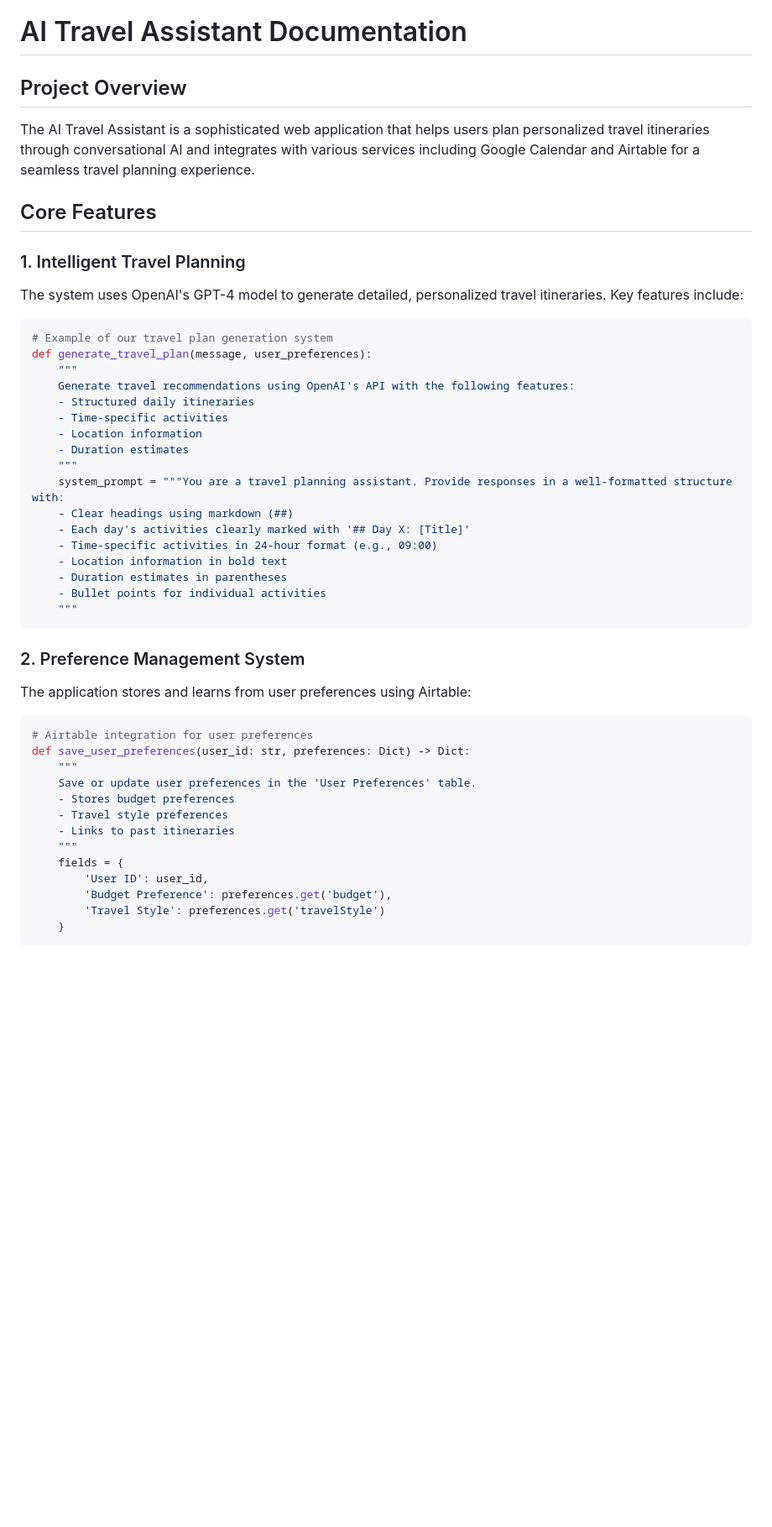
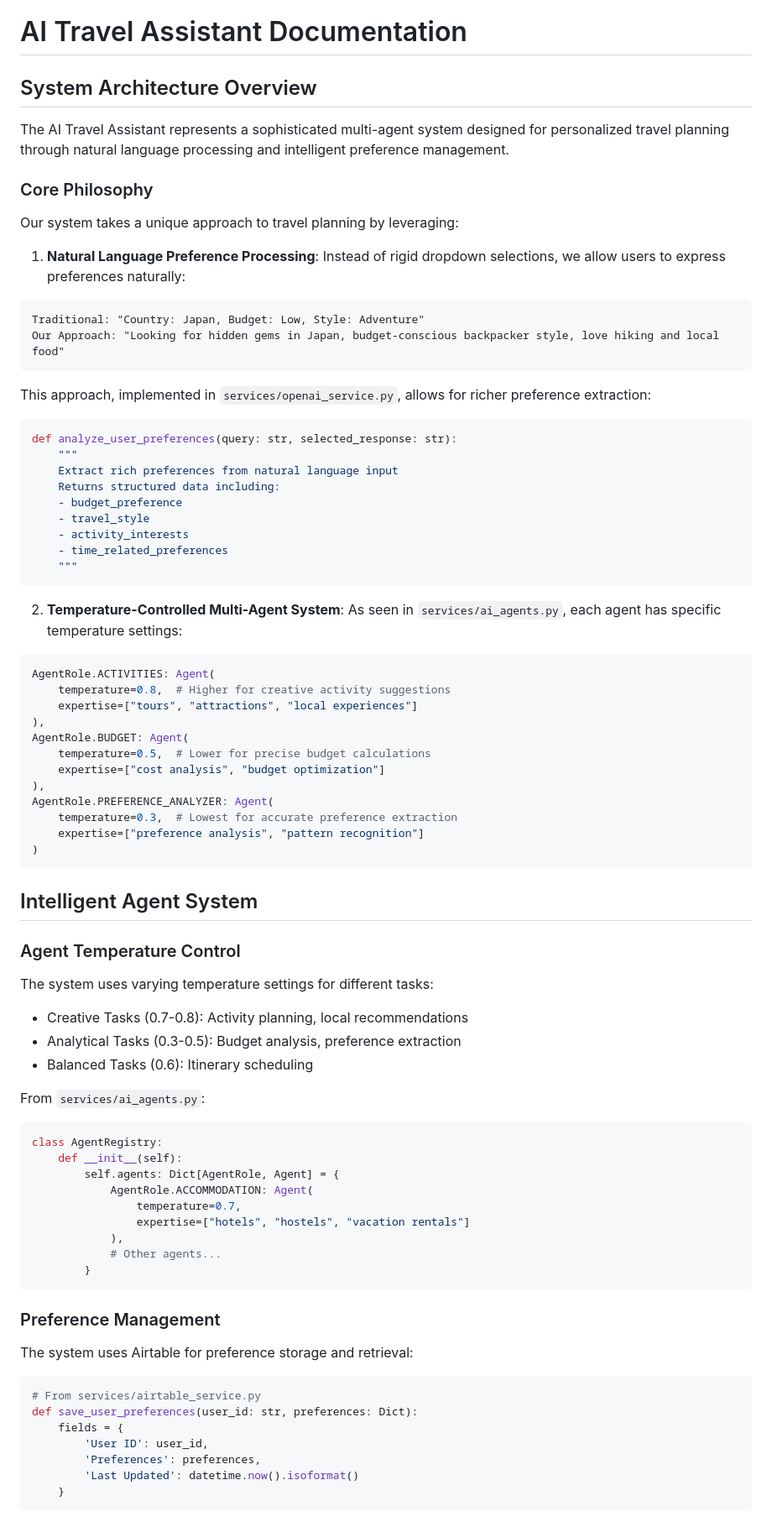
Before and after one commit to TechTinkerPradhan/Travel-AI-agent, a Markdown page: documentation.md, the part around the change printed below. Shown: that part at 84% size. Drawn GitHub-style; blank space fills up the shorter version.

````diff
--- a/documentation.md
+++ b/documentation.md
@@ -1,49 +1,83 @@
 # AI Travel Assistant Documentation
 
-## Project Overview
-The AI Travel Assistant is a sophisticated web application that helps users plan personalized travel itineraries through conversational AI and integrates with various services including Google Calendar and Airtable for a seamless travel planning experience.
+## System Architecture Overview
 
-## Core Features
+The AI Travel Assistant represents a sophisticated multi-agent system designed for personalized travel planning through natural language processing and intelligent preference management.
 
-### 1. Intelligent Travel Planning
-The system uses OpenAI's GPT-4 model to generate detailed, personalized travel itineraries. Key features include:
+### Core Philosophy
+
+Our system takes a unique approach to travel planning by leveraging:
+
+1. **Natural Language Preference Processing**: Instead of rigid dropdown selections, we allow users to express preferences naturally:
+
+```text
+Traditional: "Country: Japan, Budget: Low, Style: Adventure"
+Our Approach: "Looking for hidden gems in Japan, budget-conscious backpacker style, love hiking and local food"
+```
+
+This approach, implemented in `services/openai_service.py`, allows for richer preference extraction:
 
 ```python
-# Example of our travel plan generation system
-def generate_travel_plan(message, user_preferences):
+def analyze_user_preferences(query: str, selected_response: str):
     """
-    Generate travel recommendations using OpenAI's API with the following features:
-    - Structured daily itineraries
-    - Time-specific activities
-    - Location information
-    - Duration estimates
-    """
-    system_prompt = """You are a travel planning assistant. Provide responses in a well-formatted structure with:
-    - Clear headings using markdown (##)
-    - Each day's activities clearly marked with '## Day X: [Title]'
-    - Time-specific activities in 24-hour format (e.g., 09:00)
-    - Location information in bold text
-    - Duration estimates in parentheses
-    - Bullet points for individual activities
+    Extract rich preferences from natural language input
+    Returns structured data including:
+    - budget_preference
+    - travel_style
+    - activity_interests
+    - time_related_preferences
     """
 ```
 
-### 2. Preference Management System
-The application stores and learns from user preferences using Airtable:
+2. **Temperature-Controlled Multi-Agent System**: As seen in `services/ai_agents.py`, each agent has specific temperature settings:
 
 ```python
-# Airtable integration for user preferences
-def save_user_preferences(user_id: str, preferences: Dict) -> Dict:
-    """
-    Save or update user preferences in the 'User Preferences' table.
-    - Stores budget preferences
-    - Travel style preferences
-    - Links to past itineraries
-    """
+AgentRole.ACTIVITIES: Agent(
+    temperature=0.8,  # Higher for creative activity suggestions
+    expertise=["tours", "attractions", "local experiences"]
+),
+AgentRole.BUDGET: Agent(
+    temperature=0.5,  # Lower for precise budget calculations
+    expertise=["cost analysis", "budget optimization"]
+),
+AgentRole.PREFERENCE_ANALYZER: Agent(
+    temperature=0.3,  # Lowest for accurate preference extraction
+    expertise=["preference analysis", "pattern recognition"]
+)
+```
+
+## Intelligent Agent System
+
+### Agent Temperature Control
+The system uses varying temperature settings for different tasks:
+- Creative Tasks (0.7-0.8): Activity planning, local recommendations
+- Analytical Tasks (0.3-0.5): Budget analysis, preference extraction
+- Balanced Tasks (0.6): Itinerary scheduling
+
+From `services/ai_agents.py`:
+```python
+class AgentRegistry:
+    def __init__(self):
+        self.agents: Dict[AgentRole, Agent] = {
+            AgentRole.ACCOMMODATION: Agent(
+                temperature=0.7,
+                expertise=["hotels", "hostels", "vacation rentals"]
+            ),
+            # Other agents...
+        }
+```
+
+### Preference Management
+
+The system uses Airtable for preference storage and retrieval:
+
+```python
+# From services/airtable_service.py
+def save_user_preferences(user_id: str, preferences: Dict):
     fields = {
         'User ID': user_id,
-        'Budget Preference': preferences.get('budget'),
-        'Travel Style': preferences.get('travelStyle')
+        'Preferences': preferences,
+        'Last Updated': datetime.now().isoformat()
     }
 ```
 
````
Also changed, not shown: other parts of documentation.md (+66 -78 lines).
